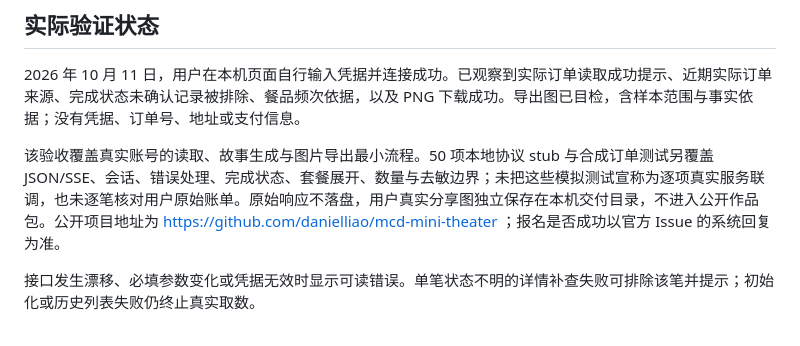
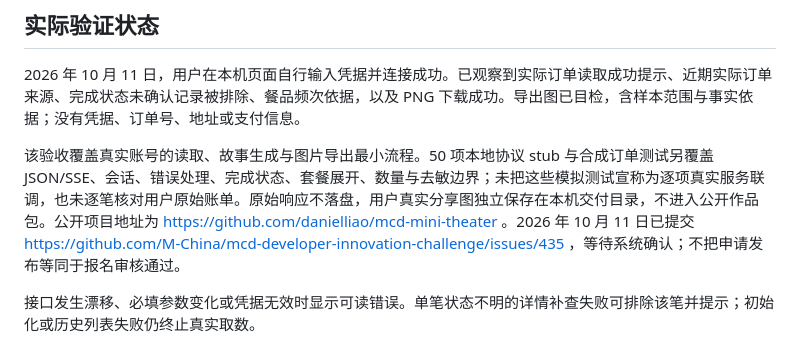
Before and after one commit to danielliao/mcd-mini-theater, a Markdown page: MCP_INTEGRATION.md, the part around the change. Drawn GitHub-style.

Commit message:
Record official contest application #435

```diff
--- a/MCP_INTEGRATION.md
+++ b/MCP_INTEGRATION.md
@@ -50,7 +50,7 @@
 
 2026 年 10 月 11 日，用户在本机页面自行输入凭据并连接成功。已观察到实际订单读取成功提示、近期实际订单来源、完成状态未确认记录被排除、餐品频次依据，以及 PNG 下载成功。导出图已目检，含样本范围与事实依据；没有凭据、订单号、地址或支付信息。
 
-该验收覆盖真实账号的读取、故事生成与图片导出最小流程。50 项本地协议 stub 与合成订单测试另覆盖 JSON/SSE、会话、错误处理、完成状态、套餐展开、数量与去敏边界；未把这些模拟测试宣称为逐项真实服务联调，也未逐笔核对用户原始账单。原始响应不落盘，用户真实分享图独立保存在本机交付目录，不进入公开作品包。公开项目地址为 https://github.com/danielliao/mcd-mini-theater ；报名是否成功以官方 Issue 的系统回复为准。
+该验收覆盖真实账号的读取、故事生成与图片导出最小流程。50 项本地协议 stub 与合成订单测试另覆盖 JSON/SSE、会话、错误处理、完成状态、套餐展开、数量与去敏边界；未把这些模拟测试宣称为逐项真实服务联调，也未逐笔核对用户原始账单。原始响应不落盘，用户真实分享图独立保存在本机交付目录，不进入公开作品包。公开项目地址为 https://github.com/danielliao/mcd-mini-theater 。2026 年 10 月 11 日已提交 https://github.com/M-China/mcd-developer-innovation-challenge/issues/435 ，等待系统确认；不把申请发布等同于报名审核通过。
 
 接口发生漂移、必填参数变化或凭据无效时显示可读错误。单笔状态不明的详情补查失败可排除该笔并提示；初始化或历史列表失败仍终止真实取数。
 
```
